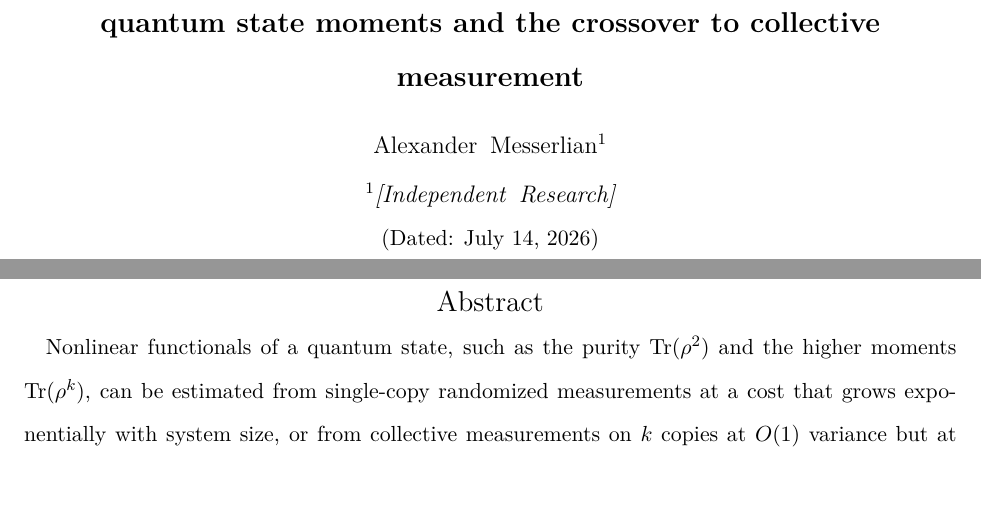
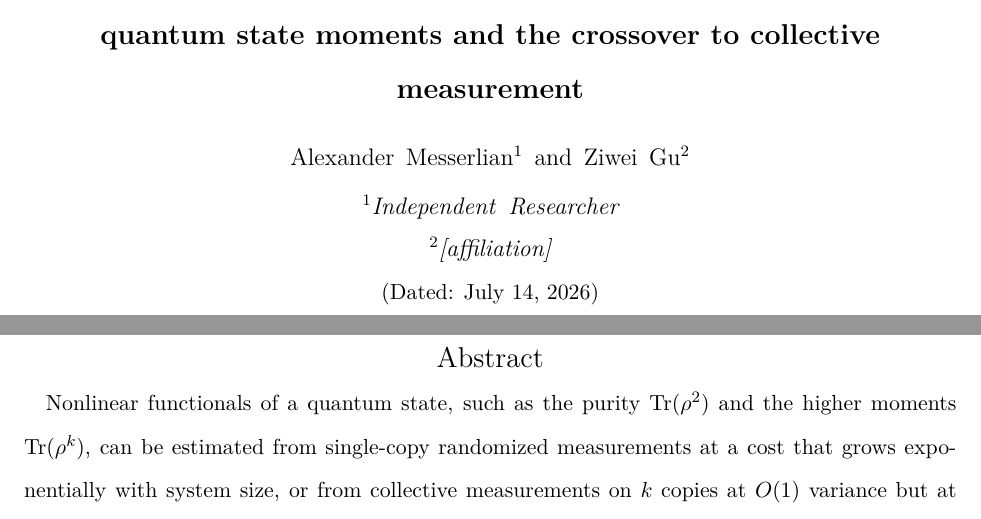
Before and after one commit to alex-messerlian/shadow-moment-crossover, a LaTeX paper (paper/paper.tex): two parts of pages 1 and 2 of 35, joined at a grey line, cut so that both start at the same text, the shorter picture padded with empty space. The pictures show the PDF file paper/paper.pdf that the author committed with the source.

Commit message:
paper: add second author (Ziwei Gu) and affiliations; rebuild PDF
Adds Ziwei Gu as second author, sets Alexander Messerlian's affiliation to
Independent Researcher, and recompiles paper.pdf to match (tectonic, zero
errors, 35 pages). No scientific content changed. Placeholders remaining:
Ziwei Gu affiliation, mentor acknowledgement, and data-availability URL.

```diff
--- a/paper/paper.tex
+++ b/paper/paper.tex
@@ -18,7 +18,9 @@
 \title{Sample-complexity transition in shadow-based estimation of\\ quantum state moments and the crossover to collective measurement}
 
 \author{Alexander Messerlian}
-\affiliation{[Independent Research]}
+\affiliation{Independent Researcher}
+\author{Ziwei Gu}
+\affiliation{[affiliation]}
 
 \date{\today}
 
```
Also changed, not shown: paper/paper.pdf.
